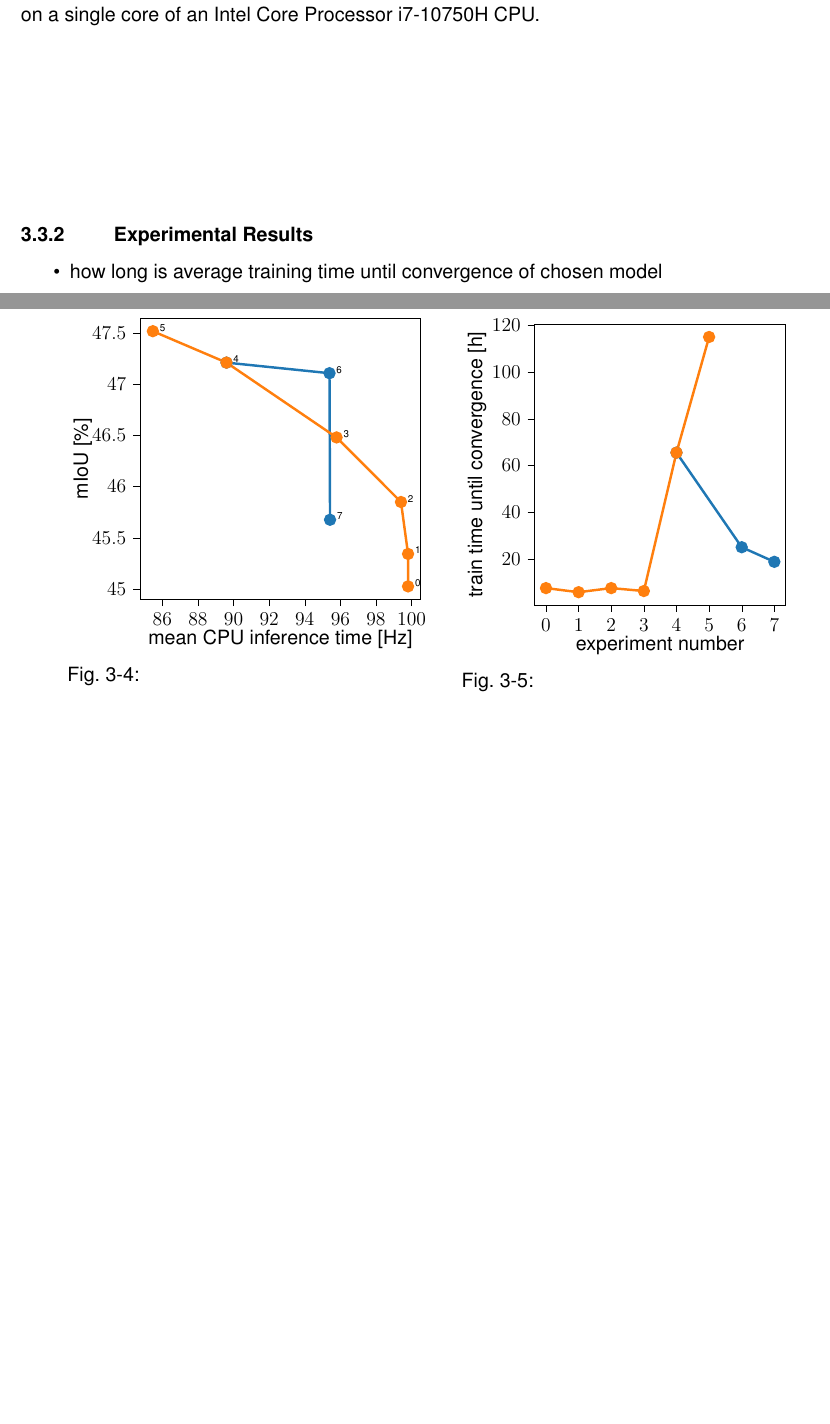
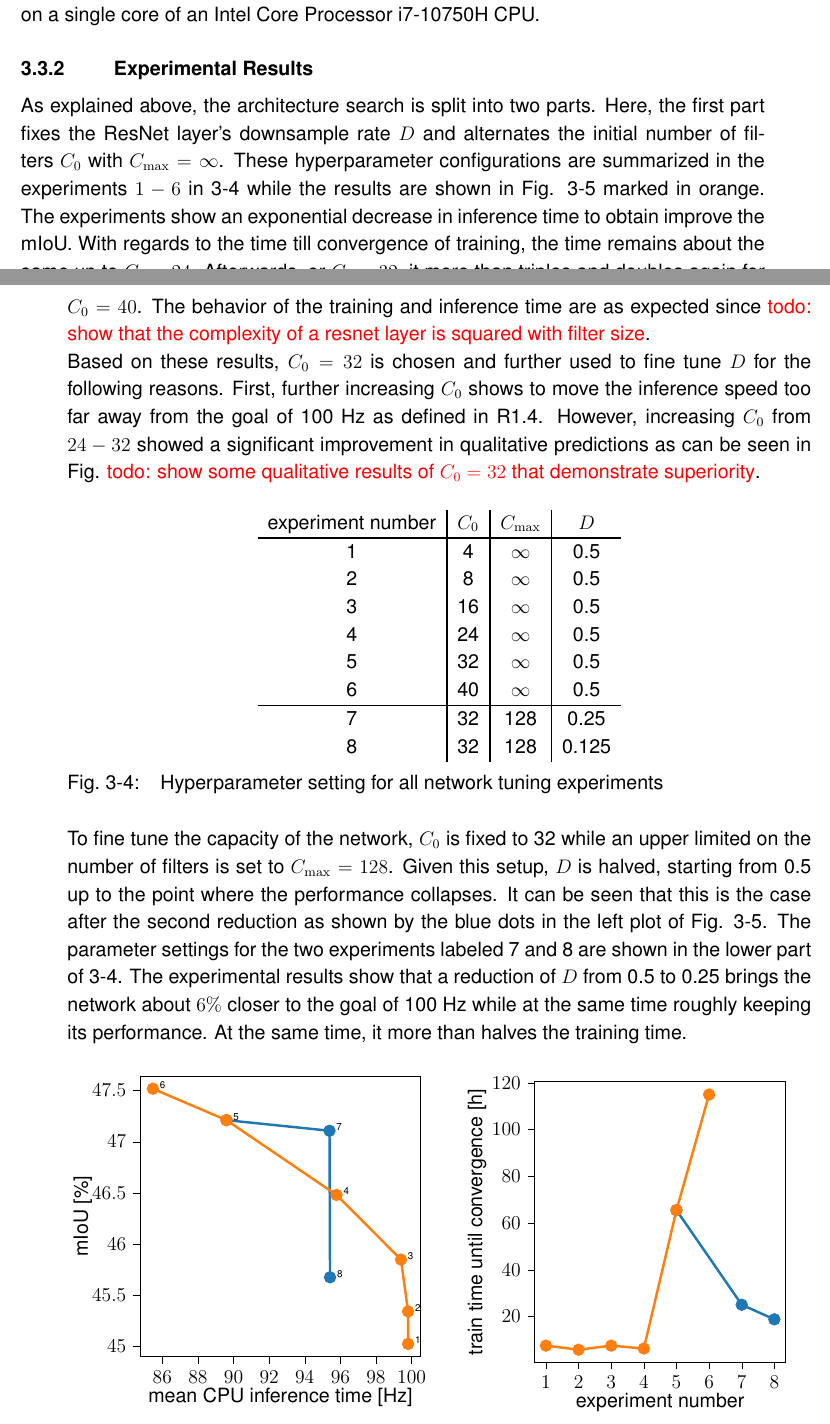
Before and after one commit to maskedmeerkat/diss, a LaTeX thesis (main.tex, which reads chapters/07_deep_ism_exp.tex, imgs/07_deep_ism_exp/network_tuning/mIoU_network_tuning.tex, imgs/07_deep_ism_exp/network_tuning/train_time_network_tuning.tex): two parts of pages 47 and 48 of 70, joined at a grey line, cut so that both start at the same text, the shorter picture padded with empty space. Compiled offline with XeLaTeX; a LaTeX package or settings file that is missing is left out.

Commit message:
continued with experiments of network tuning

```diff
--- a/chapters/07_deep_ism_exp.tex
+++ b/chapters/07_deep_ism_exp.tex
@@ -88,51 +88,41 @@ The hyperparameters searched with the following procedure are the ResNet's downs
 Given the results of these variations, a configuration with a good trade-off between inference speed and accuracy is chosen for further optimization. Here, based on personal experience and the architectures reported in the literature, $C_{\max}$ is set to $128$ filters. Additionally, $D$ is successively halved starting from $0.25$, which is still reported throughout the literature to work without significant loss of accuracy, up to the point of collapse in performance.
 \\
-All these experiments are conducted using Tensorflow 2.1 \cite{abadi2016tensorflow}, using the ADAM optimizer \cite{kingma2014adam} with a learning rate of $0.001$, a dropout rate of $0.3$. The layers are initialized using the HeNormal initializer \cite{he2015delving} and trained until convergence, as indicated by the validation set, to remove the bias due to the random initialization. The experiments are conducted on two NVIDIA Tesla V100 (32GB) GPUs and evaluated on a single core of an Intel Core Processor i7-10750H CPU.
+All these experiments are conducted using Tensorflow 2.1 \cite{abadi2016tensorflow}, the ADAM optimizer \cite{kingma2014adam} with a learning rate of $0.001$ and a dropout rate of $0.3$. The layers are initialized using the HeNormal initializer \cite{he2015delving} and trained until convergence, as indicated by the validation set, to remove the bias due to the random initialization. The experiments are conducted on two NVIDIA Tesla V100 (32GB) GPUs and evaluated on a single core of an Intel Core Processor i7-10750H CPU.
 %======================================%
 %
 %======================================%
 \subsection{Experimental Results}
 \label{subsec:exp_results_unet_arch}
-\begin{itemize}
-	%
-	% hardware
-	%
-	\item how long is average training time until convergence of chosen model
-\end{itemize}
-%\begin{figure}
-%	\begin{center}
-%		\import{imgs/07_deep_ism_exp/network_tuning}{mIoU_network_tuning.tex}
-%		\caption{\label{fig:mIoU_network_tuning}}
-%	\end{center}
-%\end{figure}
-%
-%\begin{minipage}{.5\textwidth}
-%	\begin{figure}
-%		\begin{center}
-%			\import{imgs/07_deep_ism_exp/network_tuning}{mIoU_network_tuning.tex}
-%			\caption{\label{fig:mIoU_network_tuning}}
-%		\end{center}
-%	\end{figure}
-%\end{minipage}
-%%
-%\begin{minipage}{.5\textwidth}
-%	\begin{figure}
-%		\begin{center}
-%			\import{imgs/07_deep_ism_exp/network_tuning}{train_time_network_tuning.tex}
-%			\caption{\label{fig:train_time_network_tuning}}
-%		\end{center}
-%	\end{figure}
-%\end{minipage}
+As explained above, the architecture search is split into two parts. Here, the first part fixes the ResNet layer's downsample rate $D$ and alternates the initial number of filters $C_0$ with $C_{\max} = \infty$. These hyperparameter configurations are summarized in the experiments $1-6$ in \ref{tab:networking_tuning_exp_setup} while the results are shown in Fig. \ref{fig:network_tuning} marked in orange. The experiments show an exponential decrease in inference time to obtain improve the mIoU. With regards to the time till convergence of training, the time remains about the same up to $C_0 = 24$. Afterwards, or $C_0 = 32$, it more than triples and doubles again for $C_0 = 40$. The behavior of the training and inference time are as expected since \textcolor{red}{todo: show that the complexity of a resnet layer is squared with filter size}.\\
+Based on these results, $C_0 = 32$ is chosen and further used to fine tune $D$ for the following reasons. First, further increasing $C_0$ shows to move the inference speed too far away from the goal of 100 Hz as defined in R\ref{subreq:resource_efficient_inference}. However, increasing $C_0$ from $24-32$ showed a significant improvement in qualitative predictions as can be seen in Fig. \textcolor{red}{todo: show some qualitative results of $C_0=32$ that demonstrate superiority}.
+\begin{center}
+\begin{tabular}{c|c|c|c}
+	experiment number & $C_0$ & $C_{\max}$ & $D$ \\
+	\hline
+	1 & 4 & $\infty$ & 0.5 \\
+	2 & 8 & $\infty$ & 0.5 \\
+	3 & 16 & $\infty$ & 0.5 \\
+	4 & 24 & $\infty$ & 0.5 \\
+	5 & 32 & $\infty$ & 0.5 \\
+	6 & 40 & $\infty$ & 0.5 \\
+	\hline
+	7 & 32 & 128 & 0.25 \\
+	8 & 32 & 128 & 0.125
+\end{tabular}
+\captionof{table}{\label{tab:networking_tuning_exp_setup}Hyperparameter setting for all network tuning experiments}
+\end{center}
+To fine tune the capacity of the network, $C_0$ is fixed to 32 while an upper limited on the number of filters is set to $C_{\max}=128$. Given this setup, $D$ is halved, starting from 0.5 up to the point where the performance collapses. It can be seen that this is the case after the second reduction as shown by the blue dots in the left plot of Fig. \ref{fig:network_tuning}. The parameter settings for the two experiments labeled 7 and 8 are shown in the lower part of \ref{tab:networking_tuning_exp_setup}. The experimental results show that a reduction of $D$ from 0.5 to 0.25 brings the network about $6\%$ closer to the goal of 100 Hz while at the same time roughly keeping its performance. At the same time, it more than halves the training time.
+\begin{center}
 \begin{minipage}{.5\textwidth}
 	\import{imgs/07_deep_ism_exp/network_tuning}{mIoU_network_tuning.tex}
-	\captionof{figure}{\label{fig:mIoU_network_tuning}}
 \end{minipage}
 %
 \hfill
 \begin{minipage}{.47\textwidth}
 	\import{imgs/07_deep_ism_exp/network_tuning}{train_time_network_tuning.tex}
-	\captionof{figure}{\label{fig:train_time_network_tuning}}
 \end{minipage}
+	\captionof{figure}{\label{fig:network_tuning}Experimental results of the network tuning experiments. On the left-hand-side, the mIoU over the CPU inference time is shown while on the right-hand-side, the training time is plotted for each experiment. Here, orange marks the first part of the experiments in which the downsamlping rate $D$ is fixed and the initial amount of filters $C_0$ is searched. On the other hand, blue marks the second stage of the parameter search in which $D$ is finetuned.}
+\end{center}
 %==========================================================================%
 %
 %==========================================================================%
--- a/imgs/07_deep_ism_exp/network_tuning/mIoU_network_tuning.tex
+++ b/imgs/07_deep_ism_exp/network_tuning/mIoU_network_tuning.tex
@@ -44,49 +44,49 @@ table {%
   anchor=base west,
   text=black,
   rotate=0.0
-]{0};
+]{1};
 \draw (axis cs:100.000399201597,45.3433333333333) node[
   scale=0.5,
   anchor=base west,
   text=black,
   rotate=0.0
-]{1};
+]{2};
 \draw (axis cs:99.603578528827,45.85) node[
   scale=0.5,
   anchor=base west,
   text=black,
   rotate=0.0
-]{2};
+]{3};
 \draw (axis cs:95.9854406130268,46.48) node[
   scale=0.5,
   anchor=base west,
   text=black,
   rotate=0.0
-]{3};
+]{4};
 \draw (axis cs:89.8057347670251,47.21) node[
   scale=0.5,
   anchor=base west,
   text=black,
   rotate=0.0
-]{4};
+]{5};
 \draw (axis cs:85.6700854700855,47.5166666666667) node[
   scale=0.5,
   anchor=base west,
   text=black,
   rotate=0.0
-]{5};
+]{6};
 \draw (axis cs:95.589507154213,47.1066666666667) node[
   scale=0.5,
   anchor=base west,
   text=black,
   rotate=0.0
-]{6};
+]{7};
 \draw (axis cs:95.6198473282443,45.6766666666667) node[
   scale=0.5,
   anchor=base west,
   text=black,
   rotate=0.0
-]{7};
+]{8};
 \end{axis}
 
 \end{tikzpicture}
--- a/imgs/07_deep_ism_exp/network_tuning/train_time_network_tuning.tex
+++ b/imgs/07_deep_ism_exp/network_tuning/train_time_network_tuning.tex
@@ -15,9 +15,9 @@ tick pos=left,
 width=2.75in,
 x grid style={white!69.0196078431373!black},
 xlabel={experiment number},
-xmin=-0.35, xmax=7.35,
+xmin=0.65, xmax=8.35,
 xtick style={color=black},
-xtick={-1,0,1,2,3,4,5,6,7,8},
+xtick={1,2,3,4,5,6,7,8},
 y grid style={white!69.0196078431373!black},
 ylabel={train time until convergence [h]},
 ymin=0.2875, ymax=120.4625,
@@ -26,18 +26,18 @@ ytick={0,20,40,60,80,100,120,140}
 ]
 \addplot [line width=1.5pt, color0, mark=*, mark size=3, mark options={solid}]
 table {%
-4 65.5
-6 25
-7 18.75
+5 65.5
+7 25
+8 18.75
 };
 \addplot [line width=1.5pt, color1, mark=*, mark size=3, mark options={solid}]
 table {%
-0 7.5
-1 5.75
-2 7.5
-3 6.25
-4 65.5
-5 115
+1 7.5
+2 5.75
+3 7.5
+4 6.25
+5 65.5
+6 115
 };
 \end{axis}
 
```
Also changed, not shown: main.pdf, chapters/07_deep_ism_exp.tex (2 more changed lines).
